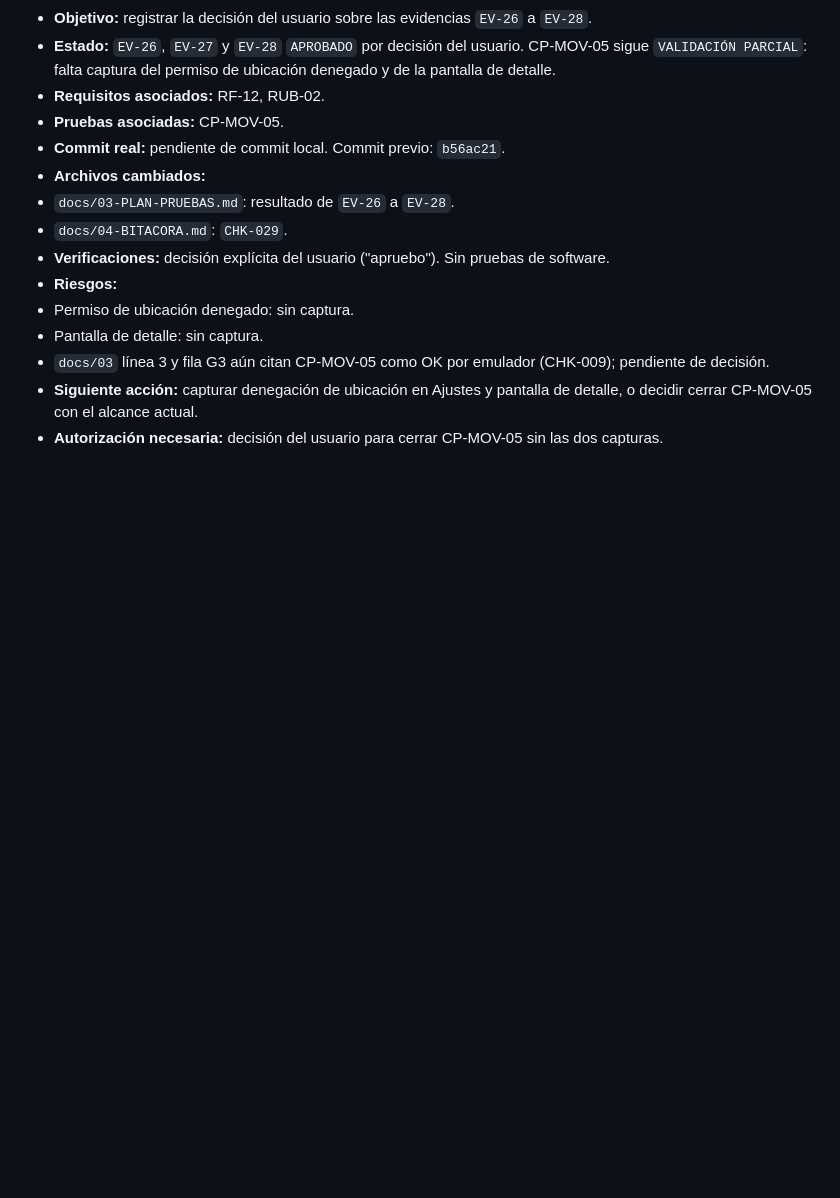
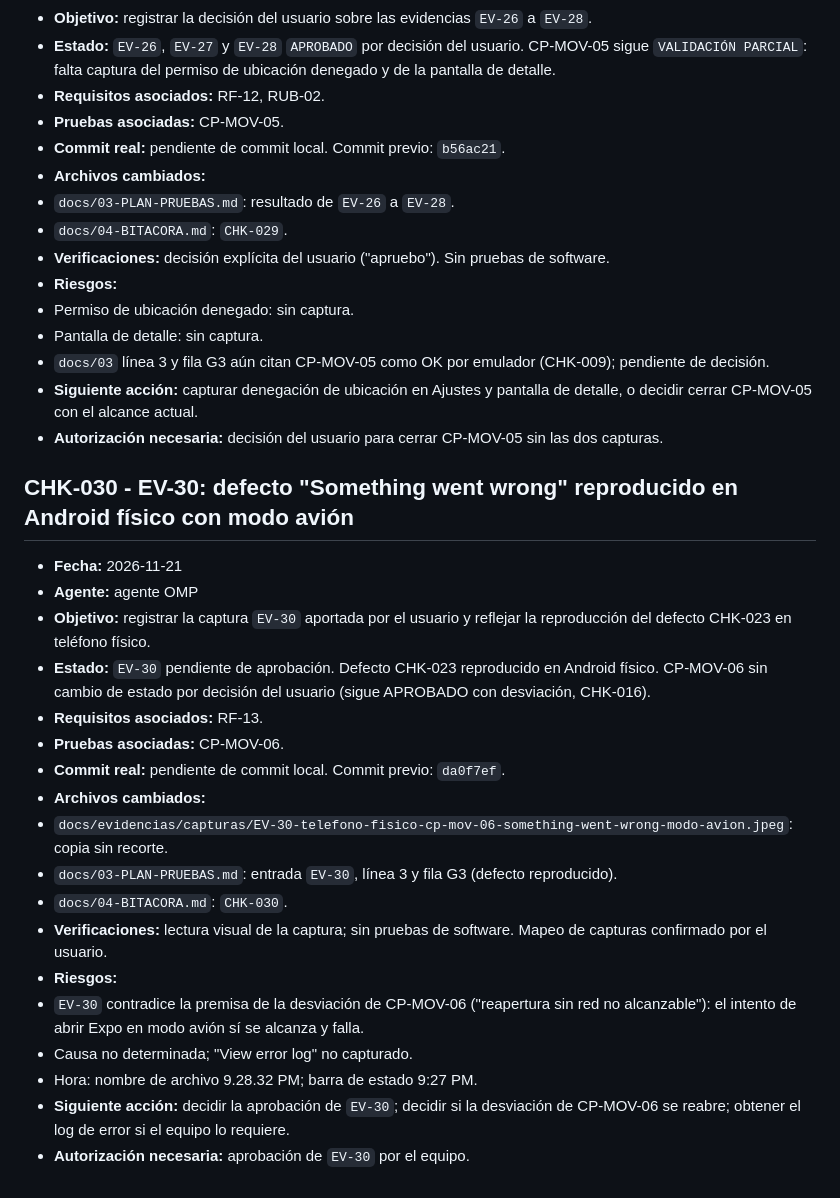
Before and after one commit to SebastianM69/EVA2_APLICACIONES_MOVILES_LUKAS_COVARRUBIAS_SEBASTIAN_MORALES, a Markdown page: docs/04-BITACORA.md, the part around the change. Rendered like a GitHub page; blank space fills up the shorter version.

Commit message:
docs: registra EV-30 y defecto reproducido en físico (CHK-030)
- EV-30 pendiente de aprobación; CP-MOV-06 sin cambio de estado por decisión del usuario.
- Defecto 'Something went wrong' reproducido en Android físico con modo avión.

```diff
--- a/docs/04-BITACORA.md
+++ b/docs/04-BITACORA.md
@@ -686,3 +686,24 @@ Autorización expresa del usuario para iniciar la etapa de implementación.
  - `docs/03` línea 3 y fila G3 aún citan CP-MOV-05 como OK por emulador (CHK-009); pendiente de decisión.
 - **Siguiente acción:** capturar denegación de ubicación en Ajustes y pantalla de detalle, o decidir cerrar CP-MOV-05 con el alcance actual.
 - **Autorización necesaria:** decisión del usuario para cerrar CP-MOV-05 sin las dos capturas.
+
+## CHK-030 - EV-30: defecto "Something went wrong" reproducido en Android físico con modo avión
+
+- **Fecha:** 2026-11-21
+- **Agente:** agente OMP
+- **Objetivo:** registrar la captura `EV-30` aportada por el usuario y reflejar la reproducción del defecto CHK-023 en teléfono físico.
+- **Estado:** `EV-30` pendiente de aprobación. Defecto CHK-023 reproducido en Android físico. CP-MOV-06 sin cambio de estado por decisión del usuario (sigue APROBADO con desviación, CHK-016).
+- **Requisitos asociados:** RF-13.
+- **Pruebas asociadas:** CP-MOV-06.
+- **Commit real:** pendiente de commit local. Commit previo: `da0f7ef`.
+- **Archivos cambiados:**
+ - `docs/evidencias/capturas/EV-30-telefono-fisico-cp-mov-06-something-went-wrong-modo-avion.jpeg`: copia sin recorte.
+ - `docs/03-PLAN-PRUEBAS.md`: entrada `EV-30`, línea 3 y fila G3 (defecto reproducido).
+ - `docs/04-BITACORA.md`: `CHK-030`.
+- **Verificaciones:** lectura visual de la captura; sin pruebas de software. Mapeo de capturas confirmado por el usuario.
+- **Riesgos:**
+ - `EV-30` contradice la premisa de la desviación de CP-MOV-06 ("reapertura sin red no alcanzable"): el intento de abrir Expo en modo avión sí se alcanza y falla.
+ - Causa no determinada; "View error log" no capturado.
+ - Hora: nombre de archivo 9.28.32 PM; barra de estado 9:27 PM.
+- **Siguiente acción:** decidir la aprobación de `EV-30`; decidir si la desviación de CP-MOV-06 se reabre; obtener el log de error si el equipo lo requiere.
+- **Autorización necesaria:** aprobación de `EV-30` por el equipo.
```
Also changed, not shown: docs/03-PLAN-PRUEBAS.md (+4 -2 lines), docs/evidencias/capturas/EV-30-telefono-fisico-cp-mov-06-something-went-wrong-modo-avion.jpeg (added).
